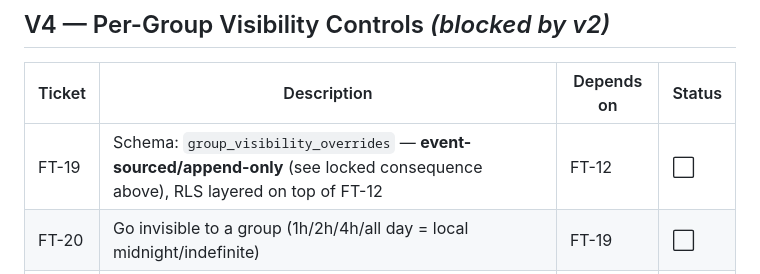
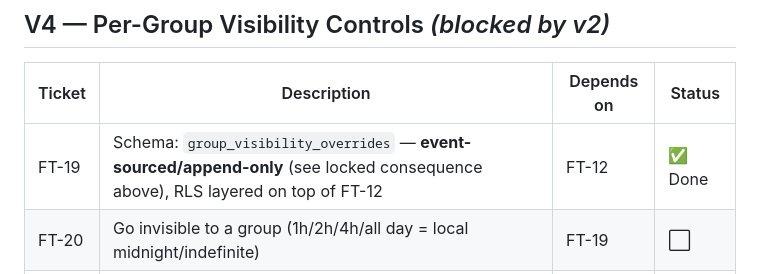
Before and after one commit to brmendez/family-tracker, a Markdown page: ARCHITECTURE.md, the part around the change. Drawn GitHub-style.

Commit message:
Mark FT-19 done in roadmap

```diff
--- a/ARCHITECTURE.md
+++ b/ARCHITECTURE.md
@@ -1270,7 +1270,7 @@ these files.
 
 | Ticket | Description | Depends on | Status |
 |---|---|---|---|
-| FT-19 | Schema: `group_visibility_overrides` — **event-sourced/append-only** (see locked consequence above), RLS layered on top of FT-12 | FT-12 | ⬜ |
+| FT-19 | Schema: `group_visibility_overrides` — **event-sourced/append-only** (see locked consequence above), RLS layered on top of FT-12 | FT-12 | ✅ Done |
 | FT-20 | Go invisible to a group (1h/2h/4h/all day = local midnight/indefinite) | FT-19 | ⬜ |
 | FT-21 | Global invisible toggle — separate event-sourced table, checked before per-group logic per #6 | FT-19 | ⬜ |
 
```
